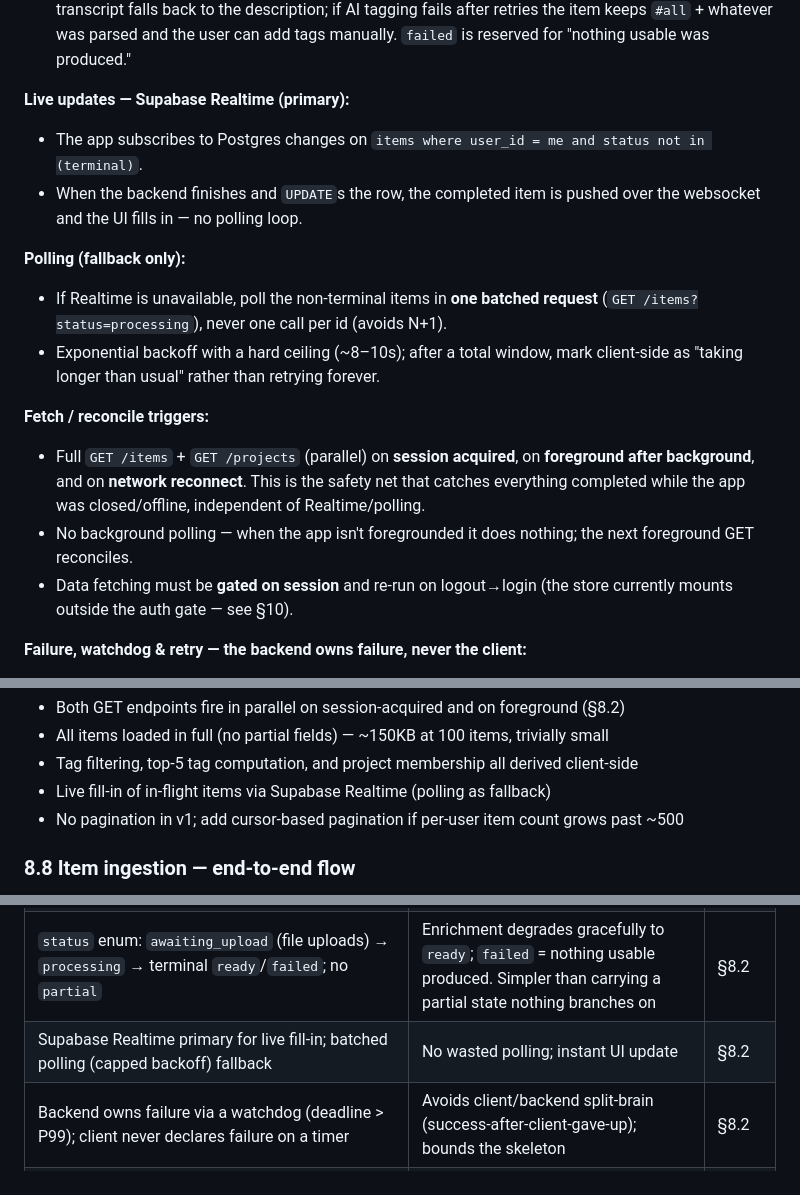
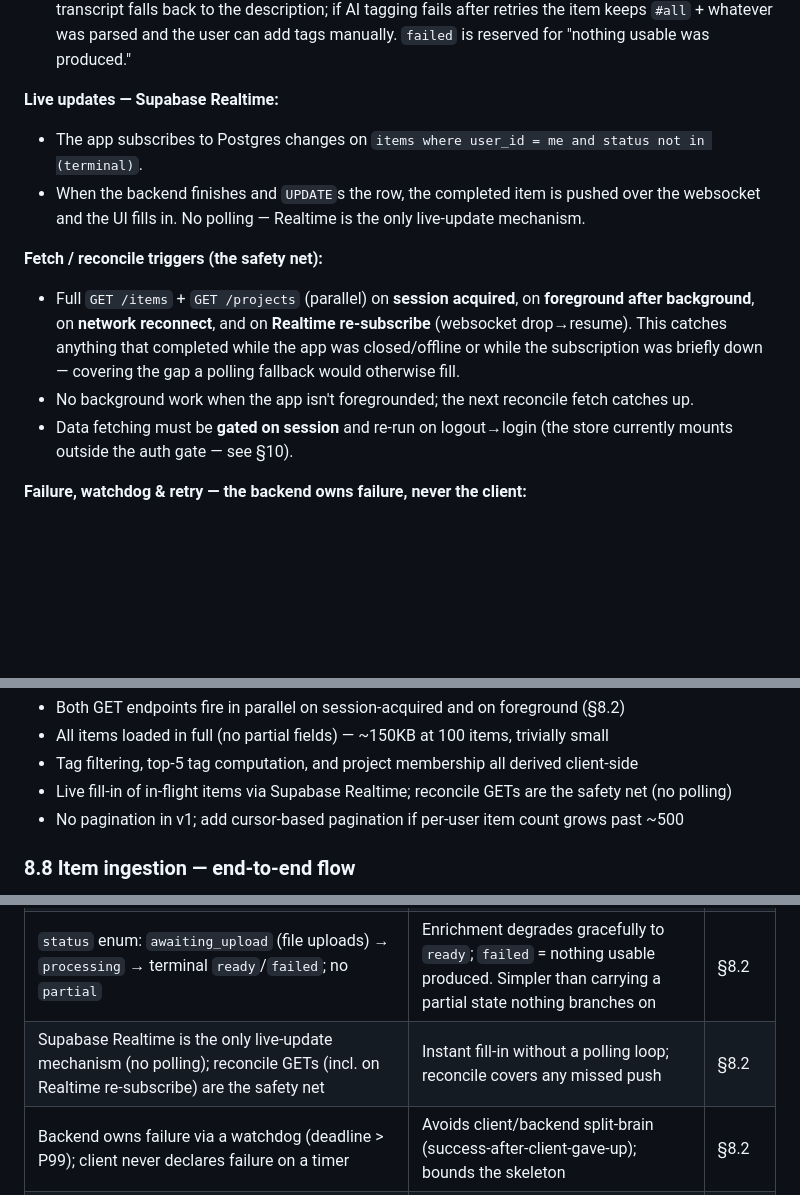
Before and after one commit to ansharora1810/shelf, a Markdown page: .claude/prd/PRD.md, 3 parts joined by grey strips. Rendered like a GitHub page; blank space fills up the shorter version.

Commit message:
docs: drop polling fallback, Realtime is the only live-update mechanism
- Remove polling fallback and GET /items?status=processing endpoint
- Reconcile GETs (session/foreground/network-reconnect/Realtime re-subscribe)
  are the safety net for any missed push

Co-Authored-By: Claude Opus 4.8 (1M context) <noreply@anthropic.com>

```diff
--- a/.claude/prd/PRD.md
+++ b/.claude/prd/PRD.md
@@ -427,17 +427,13 @@ Items are created optimistically and enriched asynchronously. The user never wai
 - "Complete" = any **terminal** state (`ready` / `failed`). The client stops watching an item once terminal.
 - **No `partial` state.** Enrichment degrades gracefully and still lands at `ready`: a missing YouTube transcript falls back to the description; if AI tagging fails after retries the item keeps `#all` + whatever was parsed and the user can add tags manually. `failed` is reserved for "nothing usable was produced."
 
-**Live updates — Supabase Realtime (primary):**
+**Live updates — Supabase Realtime:**
 - The app subscribes to Postgres changes on `items where user_id = me and status not in (terminal)`.
-- When the backend finishes and `UPDATE`s the row, the completed item is pushed over the websocket and the UI fills in — no polling loop.
+- When the backend finishes and `UPDATE`s the row, the completed item is pushed over the websocket and the UI fills in. No polling — Realtime is the only live-update mechanism.
 
-**Polling (fallback only):**
-- If Realtime is unavailable, poll the non-terminal items in **one batched request** (`GET /items?status=processing`), never one call per id (avoids N+1).
-- Exponential backoff with a hard ceiling (~8–10s); after a total window, mark client-side as "taking longer than usual" rather than retrying forever.
-
-**Fetch / reconcile triggers:**
-- Full `GET /items` + `GET /projects` (parallel) on **session acquired**, on **foreground after background**, and on **network reconnect**. This is the safety net that catches everything completed while the app was closed/offline, independent of Realtime/polling.
-- No background polling — when the app isn't foregrounded it does nothing; the next foreground GET reconciles.
+**Fetch / reconcile triggers (the safety net):**
+- Full `GET /items` + `GET /projects` (parallel) on **session acquired**, on **foreground after background**, on **network reconnect**, and on **Realtime re-subscribe** (websocket drop→resume). This catches anything that completed while the app was closed/offline or while the subscription was briefly down — covering the gap a polling fallback would otherwise fill.
+- No background work when the app isn't foregrounded; the next reconcile fetch catches up.
 - Data fetching must be **gated on session** and re-run on logout→login (the store currently mounts outside the auth gate — see §10).
 
 **Failure, watchdog & retry — the backend owns failure, never the client:**
@@ -530,7 +525,7 @@ Synchronous failures of `POST /items` (create) and of the direct upload PUT are
 - Both GET endpoints fire in parallel on session-acquired and on foreground (§8.2)
 - All items loaded in full (no partial fields) — ~150KB at 100 items, trivially small
 - Tag filtering, top-5 tag computation, and project membership all derived client-side
-- Live fill-in of in-flight items via Supabase Realtime (polling as fallback)
+- Live fill-in of in-flight items via Supabase Realtime; reconcile GETs are the safety net (no polling)
 - No pagination in v1; add cursor-based pagination if per-user item count grows past ~500
 
 ### 8.8 Item ingestion — end-to-end flow
@@ -609,7 +604,7 @@ Settled decisions and the reasoning behind them. Detail lives in the sections re
 | Optimistic create: `POST /items` returns immediately at `processing` with non-AI fields (source/title/thumbnail/consume-time); AI always async | User never waits on AI; item shows instantly | §8.2 |
 | Endpoints: `POST /items` create (one endpoint, body branches link vs file — file returns id + presigned URL), `PUT /items/:id` update, `POST /items/:id/reprocess` retry | One create endpoint for both kinds; create/update separated; POST (not GET) since create writes a row | §8.7 |
 | `status` enum: `awaiting_upload` (file uploads) → `processing` → terminal `ready`/`failed`; no `partial` | Enrichment degrades gracefully to `ready`; `failed` = nothing usable produced. Simpler than carrying a partial state nothing branches on | §8.2 |
-| Supabase Realtime primary for live fill-in; batched polling (capped backoff) fallback | No wasted polling; instant UI update | §8.2 |
+| Supabase Realtime is the only live-update mechanism (no polling); reconcile GETs (incl. on Realtime re-subscribe) are the safety net | Instant fill-in without a polling loop; reconcile covers any missed push | §8.2 |
 | Backend owns failure via a watchdog (deadline > P99); client never declares failure on a timer | Avoids client/backend split-brain (success-after-client-gave-up); bounds the skeleton | §8.2 |
 | No attempt/fencing token; guard terminal writes on `WHERE status='processing'`, reset `processing_started_at` on retry | Items untouchable while processing + single guarded terminal write + idempotent side-effects make a token unnecessary; accepts a slow zombie's valid result winning | §8.2 |
 | `DELETE` blocked while `processing` (file items also non-interactive); worker writes AI-owned fields only and unions tags, never clobbers user edits | Removes the delete-vs-late-success race; lets the manual-add Save `PUT` coexist with the worker | §8.2 |
```
Also changed, not shown: other parts of .claude/prd/PRD.md (+1 -2 lines).
